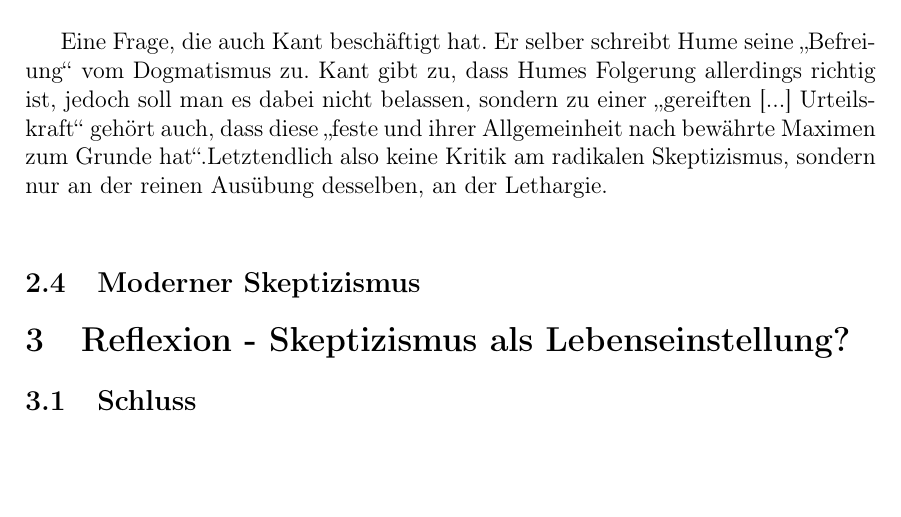
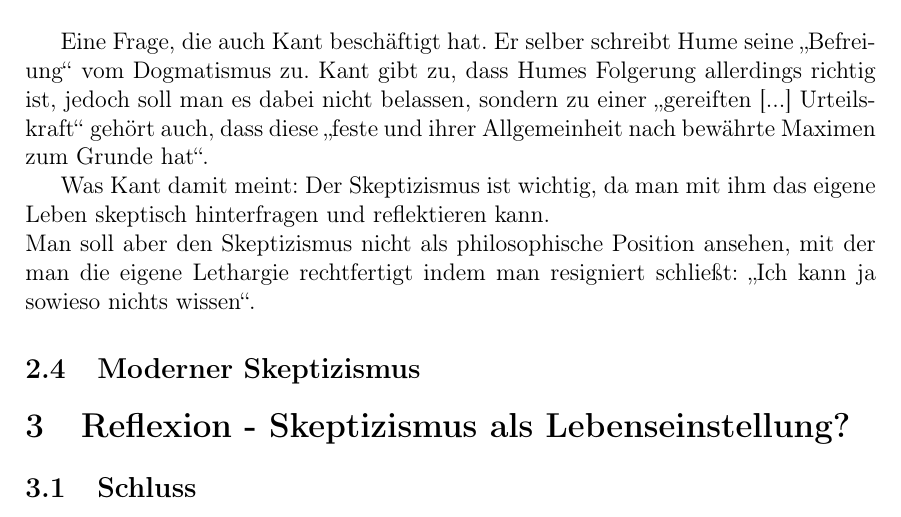
Before and after one commit to ljrk0/Elaboration_Skepticism, a LaTeX document (main.tex): part of page 4 of 4, cut so that both start at the same text, the shorter picture padded with empty space. Compiled offline with pdfLaTeX.

Commit message:
correcting Kant

```diff
--- a/main.tex
+++ b/main.tex
@@ -76,7 +76,13 @@ Gegner des Rationalisten Descartes waren die Empiristen. Empirische Schulen gab
  In seinem ersten großen Werk \glqq A Treatise of Human Nature\glqq behandelt er unter anderem die Probleme der Induktion aber auch die der Erkenntnis. Welche \glqq Arten\grqq\ von Erkenntnis gibt es? Welchen können wir \grqq\ trauen\grqq?\\
 
 Eine Frage, die auch Kant beschäftigt hat. Er selber schreibt Hume seine \glqq Befreiung\grqq\ vom Dogmatismus zu. Kant gibt zu, dass Humes Folgerung allerdings richtig ist, jedoch soll man es dabei nicht belassen, sondern zu einer  \glqq gereiften [...] Urteilskraft\grqq\ gehört auch, dass diese \glqq feste und ihrer Allgemeinheit nach bewährte Maximen zum Grunde hat\grqq.% http://gutenberg.spiegel.de/buch/kritik-der-reinen-vernunft-1-auflage-3508/121
-Letztendlich also keine Kritik am radikalen Skeptizismus, sondern nur an der reinen Ausübung desselben, an der Lethargie.\\% berichtigen!
+%OLD:
+%Letztendlich also keine Kritik am radikalen Skeptizismus, sondern nur an der reinen Ausübung desselben, an der Lethargie.\\% berichtigen!
+
+Was Kant damit meint: Der Skeptizismus ist wichtig, da man mit ihm das eigene Leben skeptisch hinterfragen und reflektieren kann.\\
+Man soll aber den Skeptizismus nicht als philosophische Position ansehen, mit der man die eigene Lethargie rechtfertigt indem man resigniert schließt: \glqq Ich kann ja sowieso nichts wissen\grqq .
+% evtl. besser formulieren.
+
 	\subsection{Moderner Skeptizismus}
 		%Popper, Nietzsche, Schopenhauer
 		%Stichwort: Neukantianismus
```
